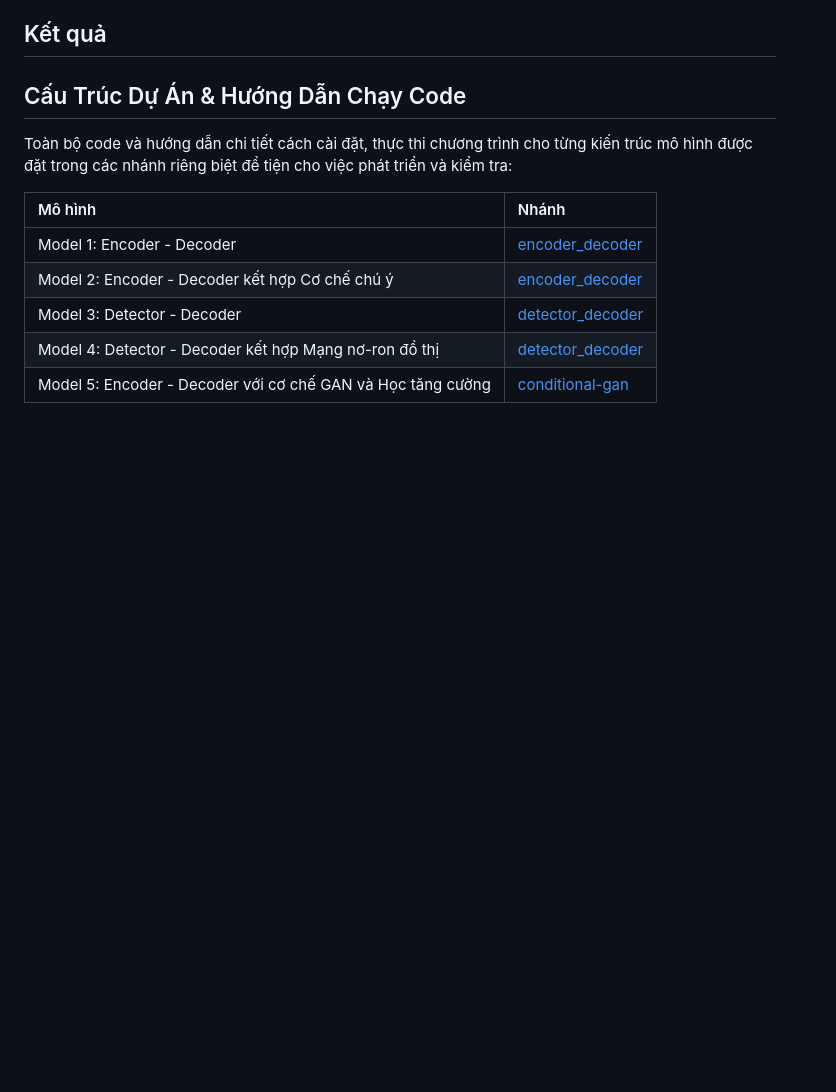
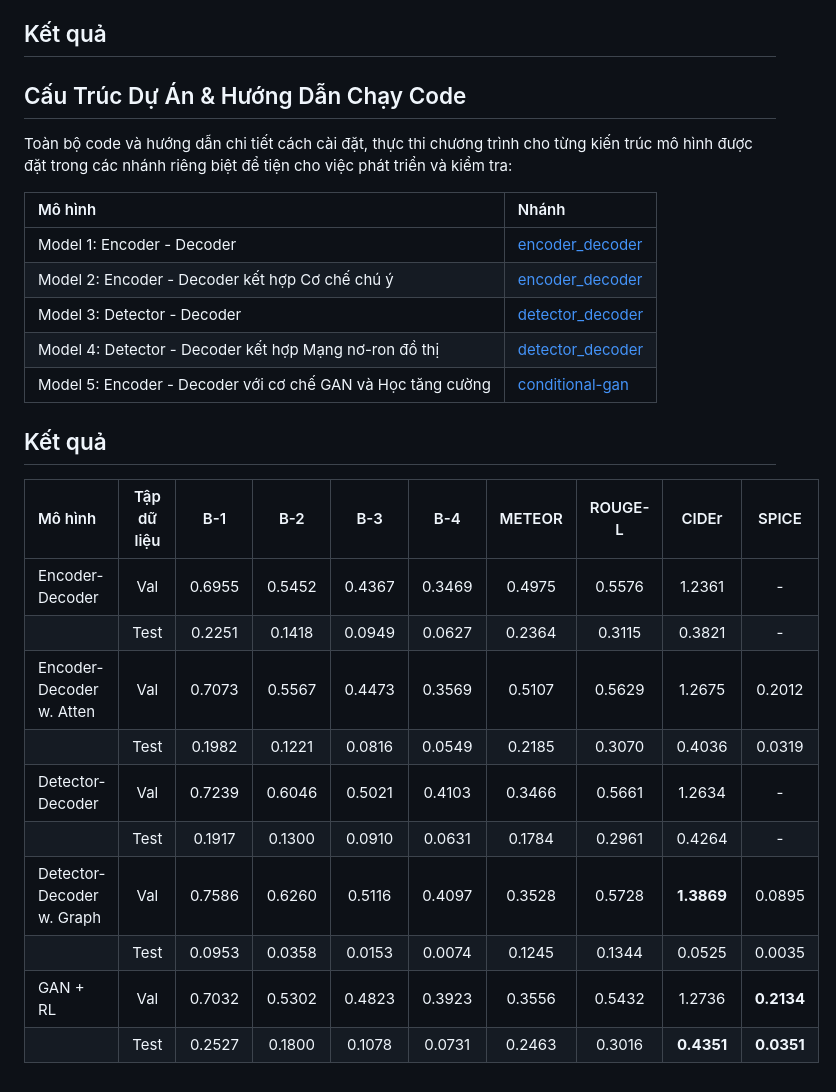
Before and after one commit to NgDuyyy/acv, a Markdown page: README.md, the part around the change. GitHub-like rendering; blank space fills up the shorter version.

```diff
--- a/README.md
+++ b/README.md
@@ -69,3 +69,19 @@ nhánh riêng biệt để tiện cho việc phát triển và kiểm tra:
 | Model 3: Detector - Decoder                                 | [detector_decoder](https://github.com/NgDuyyy/acv/tree/decoder_lstm)   |
 | Model 4: Detector - Decoder kết hợp Mạng nơ-ron đồ thị      | [detector_decoder](https://github.com/NgDuyyy/acv/tree/decoder_lstm)   |
 | Model 5: Encoder - Decoder với cơ chế GAN và Học tăng cường | [conditional-gan](https://github.com/NgDuyyy/acv/tree/conditional-gan) |
+
+
+## Kết quả
+
+| Mô hình                     | Tập dữ liệu |   B-1  |   B-2  |   B-3  |   B-4  | METEOR | ROUGE-L |   CIDEr    |   SPICE    |
+| :-------------------------- | :---------: | :----: | :----: | :----: | :----: | :----: | :-----: | :--------: | :--------: |
+| Encoder-Decoder             |     Val     | 0.6955 | 0.5452 | 0.4367 | 0.3469 | 0.4975 |  0.5576 |   1.2361   |      -     |
+|                             |    Test     | 0.2251 | 0.1418 | 0.0949 | 0.0627 | 0.2364 |  0.3115 |   0.3821   |      -     |
+| Encoder-Decoder w. Atten    |     Val     | 0.7073 | 0.5567 | 0.4473 | 0.3569 | 0.5107 |  0.5629 |   1.2675   |   0.2012   |
+|                             |    Test     | 0.1982 | 0.1221 | 0.0816 | 0.0549 | 0.2185 |  0.3070 |   0.4036   |   0.0319   |
+| Detector-Decoder            |     Val     | 0.7239 | 0.6046 | 0.5021 | 0.4103 | 0.3466 |  0.5661 |   1.2634   |      -     |
+|                             |    Test     | 0.1917 | 0.1300 | 0.0910 | 0.0631 | 0.1784 |  0.2961 |   0.4264   |      -     |
+| Detector-Decoder w. Graph   |     Val     | 0.7586 | 0.6260 | 0.5116 | 0.4097 | 0.3528 |  0.5728 | **1.3869** |   0.0895   |
+|                             |    Test     | 0.0953 | 0.0358 | 0.0153 | 0.0074 | 0.1245 |  0.1344 |   0.0525   |   0.0035   |
+| GAN + RL                    |     Val     | 0.7032 | 0.5302 | 0.4823 | 0.3923 | 0.3556 |  0.5432 |   1.2736   | **0.2134** |
+|                             |    Test     | 0.2527 | 0.1800 | 0.1078 | 0.0731 | 0.2463 |  0.3016 | **0.4351** | **0.0351** |
```
